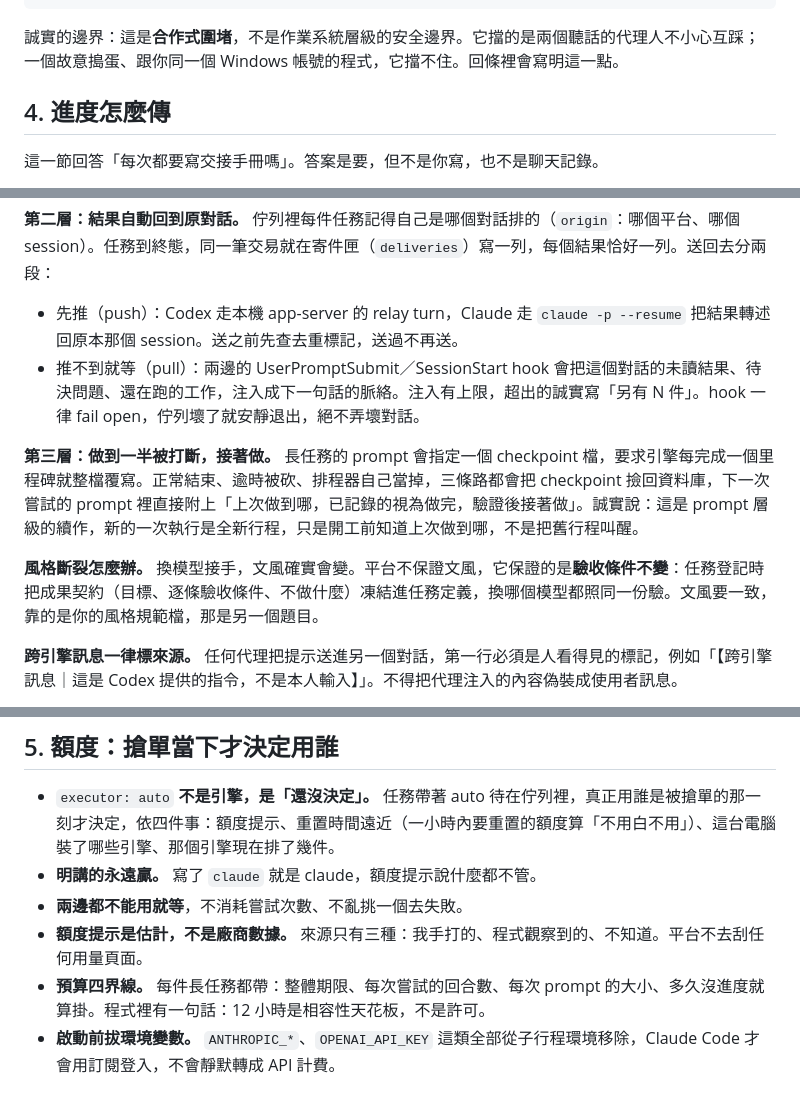
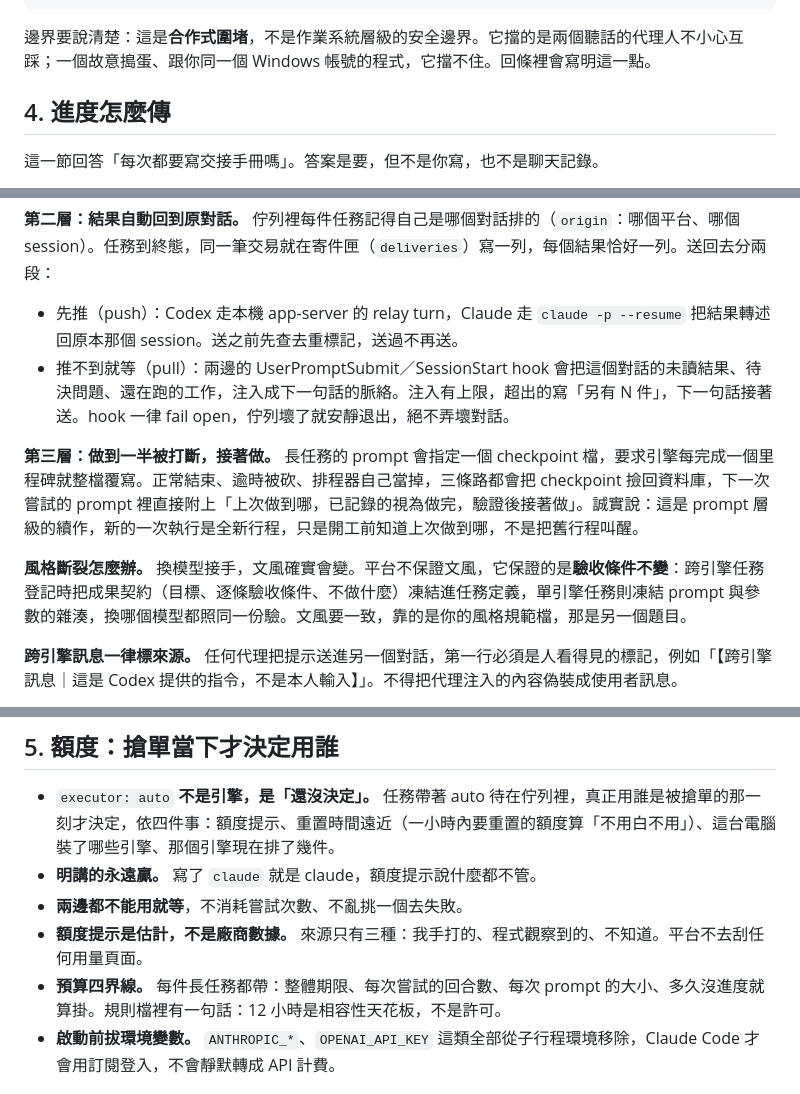
Before and after one commit to Nouischen/one-folder-two-agents, a Markdown page: README.md, 3 parts joined by grey strips. Drawn GitHub-style.

````diff
--- a/README.md
+++ b/README.md
@@ -95,7 +95,7 @@
 }
 ```
 
-誠實的邊界：這是**合作式圍堵**，不是作業系統層級的安全邊界。它擋的是兩個聽話的代理人不小心互踩；一個故意搗蛋、跟你同一個 Windows 帳號的程式，它擋不住。回條裡會寫明這一點。
+邊界要說清楚：這是**合作式圍堵**，不是作業系統層級的安全邊界。它擋的是兩個聽話的代理人不小心互踩；一個故意搗蛋、跟你同一個 Windows 帳號的程式，它擋不住。回條裡會寫明這一點。
 
 ## 4. 進度怎麼傳
 
@@ -108,11 +108,11 @@
 **第二層：結果自動回到原對話。** 佇列裡每件任務記得自己是哪個對話排的（`origin`：哪個平台、哪個 session）。任務到終態，同一筆交易就在寄件匣（`deliveries`）寫一列，每個結果恰好一列。送回去分兩段：
 
 - 先推（push）：Codex 走本機 app-server 的 relay turn，Claude 走 `claude -p --resume` 把結果轉述回原本那個 session。送之前先查去重標記，送過不再送。
-- 推不到就等（pull）：兩邊的 UserPromptSubmit／SessionStart hook 會把這個對話的未讀結果、待決問題、還在跑的工作，注入成下一句話的脈絡。注入有上限，超出的誠實寫「另有 N 件」。hook 一律 fail open，佇列壞了就安靜退出，絕不弄壞對話。
+- 推不到就等（pull）：兩邊的 UserPromptSubmit／SessionStart hook 會把這個對話的未讀結果、待決問題、還在跑的工作，注入成下一句話的脈絡。注入有上限，超出的寫「另有 N 件」，下一句話接著送。hook 一律 fail open，佇列壞了就安靜退出，絕不弄壞對話。
 
 **第三層：做到一半被打斷，接著做。** 長任務的 prompt 會指定一個 checkpoint 檔，要求引擎每完成一個里程碑就整檔覆寫。正常結束、逾時被砍、排程器自己當掉，三條路都會把 checkpoint 撿回資料庫，下一次嘗試的 prompt 裡直接附上「上次做到哪，已記錄的視為做完，驗證後接著做」。誠實說：這是 prompt 層級的續作，新的一次執行是全新行程，只是開工前知道上次做到哪，不是把舊行程叫醒。
 
-**風格斷裂怎麼辦。** 換模型接手，文風確實會變。平台不保證文風，它保證的是**驗收條件不變**：任務登記時把成果契約（目標、逐條驗收條件、不做什麼）凍結進任務定義，換哪個模型都照同一份驗。文風要一致，靠的是你的風格規範檔，那是另一個題目。
+**風格斷裂怎麼辦。** 換模型接手，文風確實會變。平台不保證文風，它保證的是**驗收條件不變**：跨引擎任務登記時把成果契約（目標、逐條驗收條件、不做什麼）凍結進任務定義，單引擎任務則凍結 prompt 與參數的雜湊，換哪個模型都照同一份驗。文風要一致，靠的是你的風格規範檔，那是另一個題目。
 
 **跨引擎訊息一律標來源。** 任何代理把提示送進另一個對話，第一行必須是人看得見的標記，例如「【跨引擎訊息｜這是 Codex 提供的指令，不是本人輸入】」。不得把代理注入的內容偽裝成使用者訊息。
 
@@ -122,7 +122,7 @@
 - **明講的永遠贏。** 寫了 `claude` 就是 claude，額度提示說什麼都不管。
 - **兩邊都不能用就等**，不消耗嘗試次數、不亂挑一個去失敗。
 - **額度提示是估計，不是廠商數據。** 來源只有三種：我手打的、程式觀察到的、不知道。平台不去刮任何用量頁面。
-- **預算四界線。** 每件長任務都帶：整體期限、每次嘗試的回合數、每次 prompt 的大小、多久沒進度就算掛。程式裡有一句話：12 小時是相容性天花板，不是許可。
+- **預算四界線。** 每件長任務都帶：整體期限、每次嘗試的回合數、每次 prompt 的大小、多久沒進度就算掛。規則檔裡有一句話：12 小時是相容性天花板，不是許可。
 - **啟動前拔環境變數。** `ANTHROPIC_*`、`OPENAI_API_KEY` 這類全部從子行程環境移除，Claude Code 才會用訂閱登入，不會靜默轉成 API 計費。
 
 ## 6. 做完怎麼算做完
````
Also changed, not shown: other parts of README.md (+14 -14 lines).
